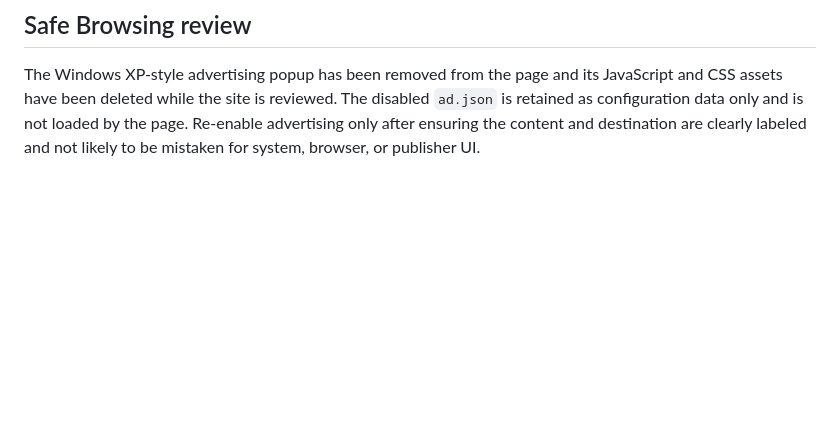
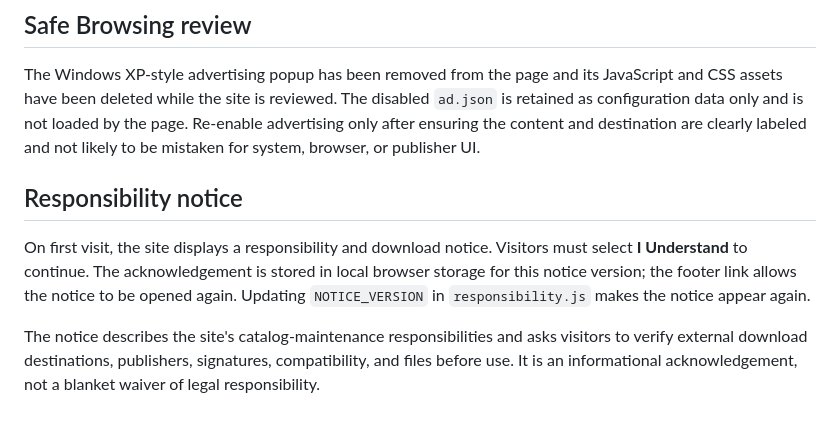
Before and after one commit to FeaturedPr0ject/Apps-Installer, a Markdown page: README.md, the part around the change. Rendered like a GitHub page; blank space fills up the shorter version.

Commit message:
Document responsibility notice and visitor acknowledgement

```diff
--- a/README.md
+++ b/README.md
@@ -90,3 +90,10 @@ Apps Installer is an independent catalog and is not affiliated with the develope
 ## Safe Browsing review
 
 The Windows XP-style advertising popup has been removed from the page and its JavaScript and CSS assets have been deleted while the site is reviewed. The disabled `ad.json` is retained as configuration data only and is not loaded by the page. Re-enable advertising only after ensuring the content and destination are clearly labeled and not likely to be mistaken for system, browser, or publisher UI.
+
+
+## Responsibility notice
+
+On first visit, the site displays a responsibility and download notice. Visitors must select **I Understand** to continue. The acknowledgement is stored in local browser storage for this notice version; the footer link allows the notice to be opened again. Updating `NOTICE_VERSION` in `responsibility.js` makes the notice appear again.
+
+The notice describes the site's catalog-maintenance responsibilities and asks visitors to verify external download destinations, publishers, signatures, compatibility, and files before use. It is an informational acknowledgement, not a blanket waiver of legal responsibility.
```
